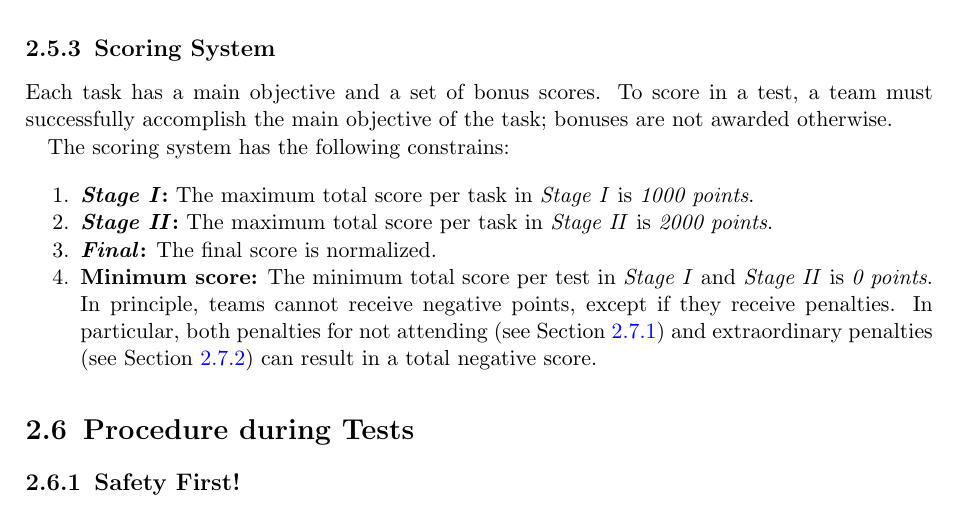
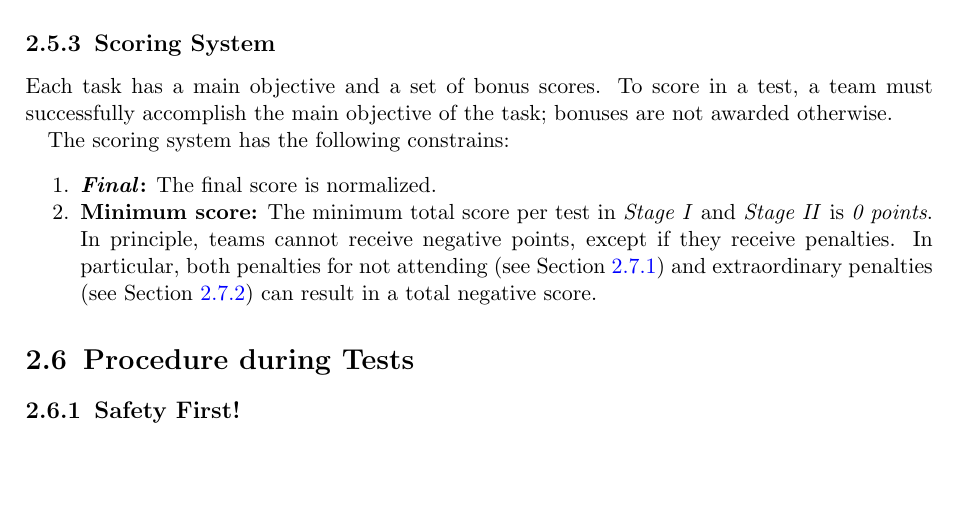
Before and after one commit to RoboCupAtHome/RuleBook, a LaTeX thesis (documents/organization.tex, which reads general_rules/Organization.tex): part of page 17 of 29, cut so that both start at the same text, the shorter picture padded with empty space. Compiled offline with pdfLaTeX.

Commit message:
remove max points for stages

```diff
--- a/general_rules/Organization.tex
+++ b/general_rules/Organization.tex
@@ -131,8 +131,6 @@ To score in a test, a team must successfully accomplish the main objective of th
 
 The scoring system has the following constrains:
 \begin{enumerate}
-	\item \textbf{\SONE:} The maximum total score per task in \SONE{} is \scoring{1000 points}.
-	\item \textbf{\STWO:} The maximum total score per task in \STWO{} is \scoring{2000 points}.
 	\item \textbf{\FINAL:} The final score is normalized.
 	\item \textbf{Minimum score:} The minimum total score per test in \SONE{} and \STWO{} is \scoring{0 points}.
 	In principle, teams cannot receive negative points, except if they receive penalties.
```
